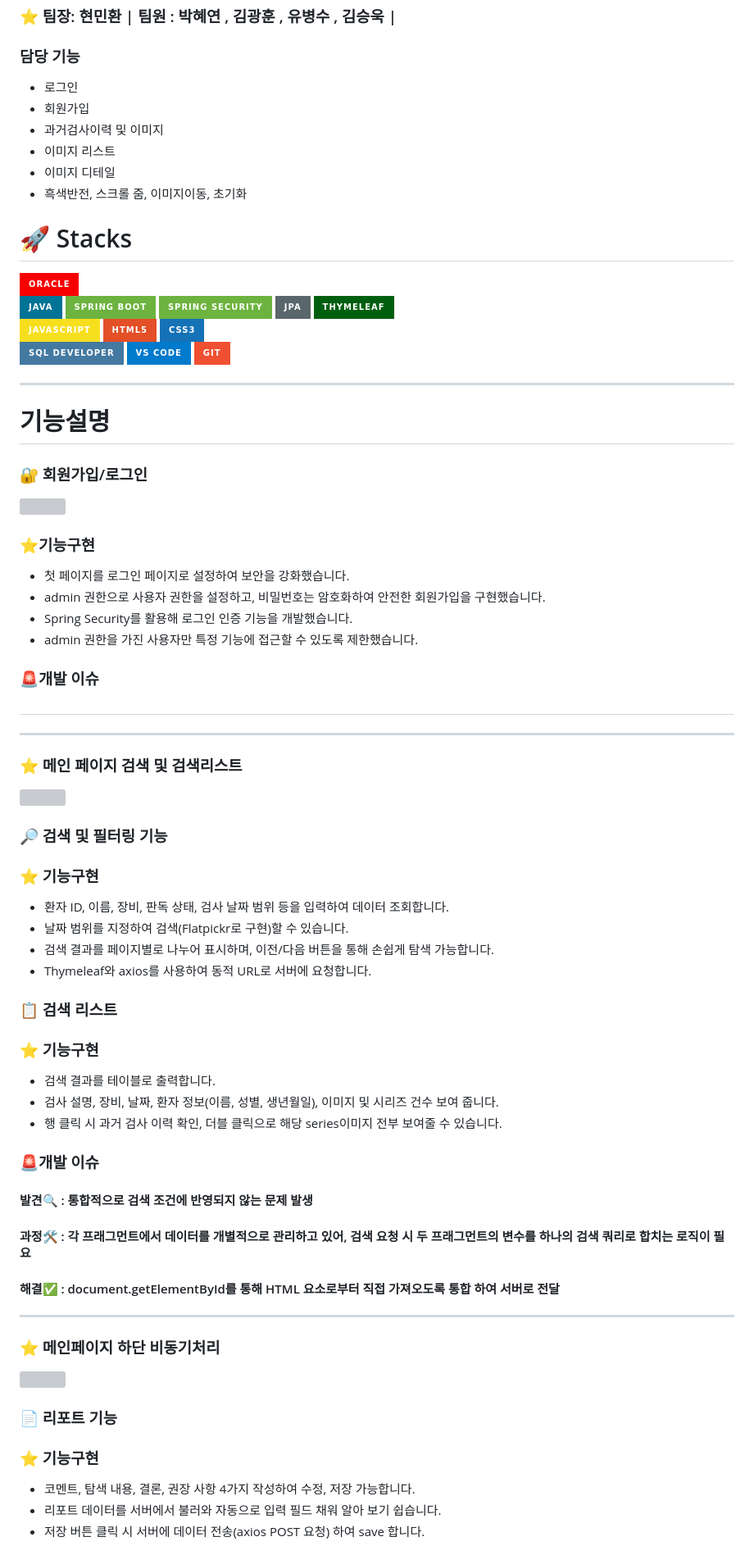
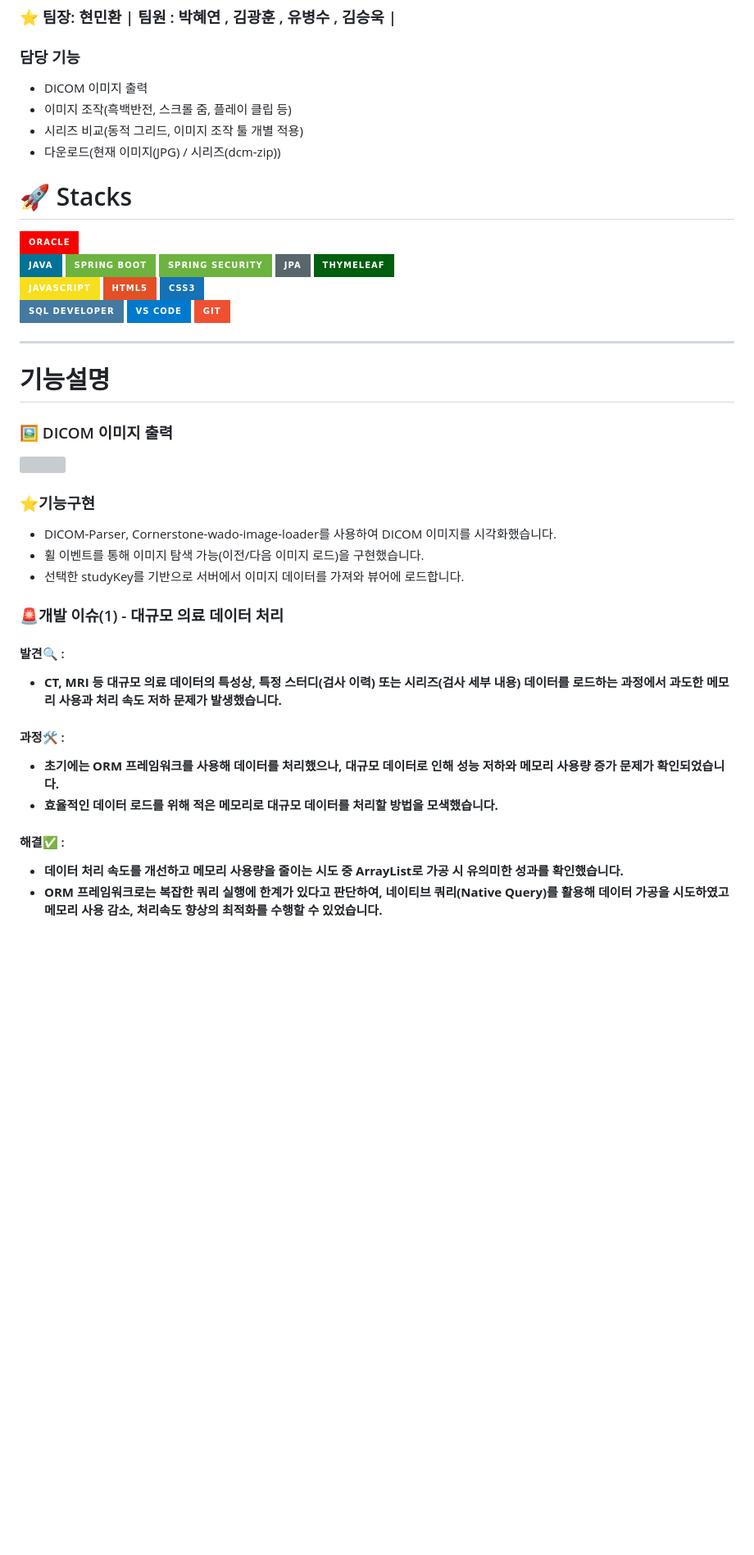
Before and after one commit to kwanghunk/PACS-WEB-Project, a Markdown page: README.md, the part around the change printed below. Shown: that part at 82% size. Rendered like a GitHub page; badges without logos; blank space fills up the shorter version; grey boxes are pictures that could not be loaded.

```diff
--- a/README.md
+++ b/README.md
@@ -16,12 +16,10 @@
 
 ### 담당 기능
 <ul>
-  <li>로그인</li>
-  <li>회원가입</li>
-  <li>과거검사이력 및 이미지</li>
-  <li>이미지 리스트</li>
-  <li>이미지 디테일</li>
-  <li>흑색반전, 스크롤 줌, 이미지이동, 초기화</li>
+  <li>DICOM 이미지 출력</li>
+  <li>이미지 조작(흑백반전, 스크롤 줌, 플레이 클립 등)</li>
+  <li>시리즈 비교(동적 그리드, 이미지 조작 툴 개별 적용)</li>
+  <li>다운로드(현재 이미지(JPG) / 시리즈(dcm-zip))</li>
 </ul>
 
 
@@ -51,55 +49,32 @@
 ---
 
 # 기능설명
-### 🔐 회원가입/로그인
-<img src="https://github.com/user-attachments/assets/408a3e8f-1313-4fe7-a5ba-51a841f595a9">
+### 🖼️ DICOM 이미지 출력
+<img src="https://github.com/user-attachments/assets/9ba8107e-f886-4e7d-9ae2-73bb0edbfb63">
 
 ### ⭐기능구현
+
 <ul>
-  <li>첫 페이지를 로그인 페이지로 설정하여 보안을 강화했습니다.</li>
-  <li>admin 권한으로 사용자 권한을 설정하고, 비밀번호는 암호화하여 안전한 회원가입을 구현했습니다.</li>
-  <li>Spring Security를 활용해 로그인 인증 기능을 개발했습니다.</li>
-  <li>admin 권한을 가진 사용자만 특정 기능에 접근할 수 있도록 제한했습니다.</li>
+  <li> DICOM-Parser, Cornerstone-wado-image-loader를 사용하여 DICOM 이미지를 시각화했습니다.</li>
+  <li> 휠 이벤트를 통해 이미지 탐색 가능(이전/다음 이미지 로드)을 구현했습니다.</li>
+  <li> 선택한 studyKey를 기반으로 서버에서 이미지 데이터를 가져와 뷰어에 로드합니다.</li>
 </ul>
 
-### 🚨개발 이슈
-
-##
-<hr>
-
-### ⭐ 메인 페이지 검색 및 검색리스트
-<img src="https://github.com/user-attachments/assets/8557b558-de7c-45c2-a87a-6106bcf39a07">
-
-### 🔎 검색 및 필터링 기능
-### ⭐ 기능구현
+### 🚨개발 이슈(1) - 대규모 의료 데이터 처리
+#### 발견🔍 :
 <ul>
-  <li> 환자 ID, 이름, 장비, 판독 상태, 검사 날짜 범위 등을 입력하여 데이터 조회합니다.</li>
-  <li> 날짜 범위를 지정하여 검색(Flatpickr로 구현)할 수 있습니다.</li>
-  <li> 검색 결과를 페이지별로 나누어 표시하며, 이전/다음 버튼을 통해 손쉽게 탐색 가능합니다.</li>
-  <li> Thymeleaf와 axios를 사용하여 동적 URL로 서버에 요청합니다.</li>
+  <li><b> CT, MRI 등 대규모 의료 데이터의 특성상, 특정 스터디(검사 이력) 또는 시리즈(검사 세부 내용) 데이터를 로드하는 과정에서 과도한 메모리 사용과 처리 속도 저하 문제가 발생했습니다.</b></li>
 </ul>
 
-### 📋 검색 리스트
-### ⭐ 기능구현
+#### 과정🛠️ :
 <ul>
-  <li> 검색 결과를 테이블로 출력합니다.</li>
-  <li> 검사 설명, 장비, 날짜, 환자 정보(이름, 성별, 생년월일), 이미지 및 시리즈 건수 보여 줍니다.</li>
-  <li> 행 클릭 시 과거 검사 이력 확인, 더블 클릭으로 해당 series이미지 전부 보여줄 수 있습니다.</li>
+  <li><b> 초기에는 ORM 프레임워크를 사용해 데이터를 처리했으나, 대규모 데이터로 인해 성능 저하와 메모리 사용량 증가 문제가 확인되었습니다.</b></li>
+  <li><b> 효율적인 데이터 로드를 위해 적은 메모리로 대규모 데이터를 처리할 방법을 모색했습니다.</b></li>
 </ul>
 
-### 🚨개발 이슈
-#### 발견🔍 : 통합적으로 검색 조건에 반영되지 않는 문제 발생
-#### 과정🛠️ : 각 프래그먼트에서 데이터를 개별적으로 관리하고 있어, 검색 요청 시 두 프래그먼트의 변수를 하나의 검색 쿼리로 합치는 로직이 필요
-#### 해결✅ : document.getElementById를 통해 HTML 요소로부터 직접 가져오도록 통합 하여 서버로 전달
----
-### ⭐ 메인페이지 하단 비동기처리
-<img src="https://github.com/user-attachments/assets/50051bb0-cbee-4f99-a785-fc63ad68975f">
-
-### 📄 리포트 기능
-### ⭐ 기능구현
+#### 해결✅ :
 <ul>
-  <li> 코멘트, 탐색 내용, 결론, 권장 사항 4가지 작성하여 수정, 저장 가능합니다.</li>
-  <li> 리포트 데이터를 서버에서 불러와 자동으로 입력 필드 채워 알아 보기 쉽습니다.</li>
-  <li> 저장 버튼 클릭 시 서버에 데이터 전송(axios POST 요청) 하여 save 합니다.</li>
+  <li><b> 데이터 처리 속도를 개선하고 메모리 사용량을 줄이는 시도 중 ArrayList<String>로 가공 시 유의미한 성과를 확인했습니다.</b></li>
+  <li><b> ORM 프레임워크로는 복잡한 쿼리 실행에 한계가 있다고 판단하여, 네이티브 쿼리(Native Query)를 활용해 데이터 가공을 시도하였고 메모리 사용 감소, 처리속도 향상의 최적화를 수행할 수 있었습니다.</b></li>
 </ul>
 
```
Also changed, not shown: other parts of README.md (+83 -35 lines).
